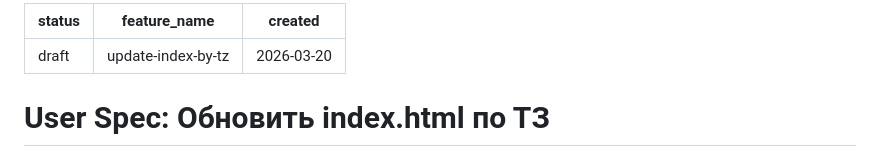
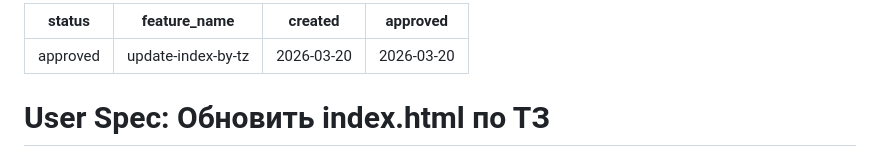
Before and after one commit to suyazov/fregat, a Markdown page: work/update-index-by-tz/user-spec.md, the part around the change. Drawn GitHub-style.

Commit message:
chore(userspec): approve user-spec for update-index-by-tz
User spec утверждён заказчиком. Готов к переходу на tech-spec.

Co-Authored-By: Claude Opus 4.6 <noreply@anthropic.com>

```diff
--- a/work/update-index-by-tz/user-spec.md
+++ b/work/update-index-by-tz/user-spec.md
@@ -1,7 +1,8 @@
 ---
-status: draft
+status: approved
 feature_name: update-index-by-tz
 created: "2026-03-20"
+approved: "2026-03-20"
 ---
 
 # User Spec: Обновить index.html по ТЗ
```
